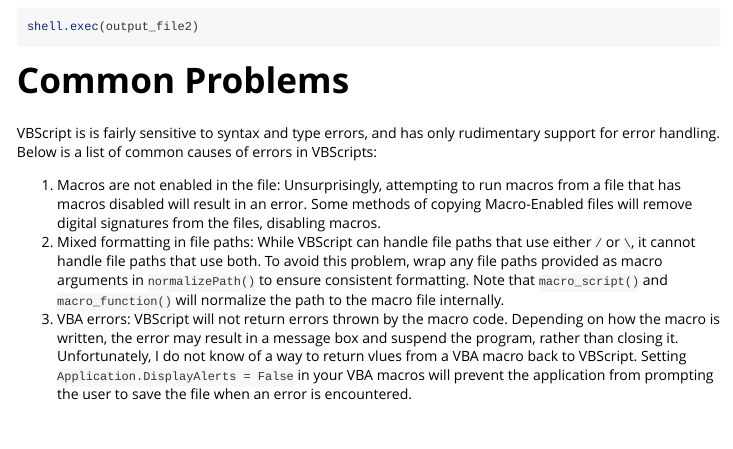
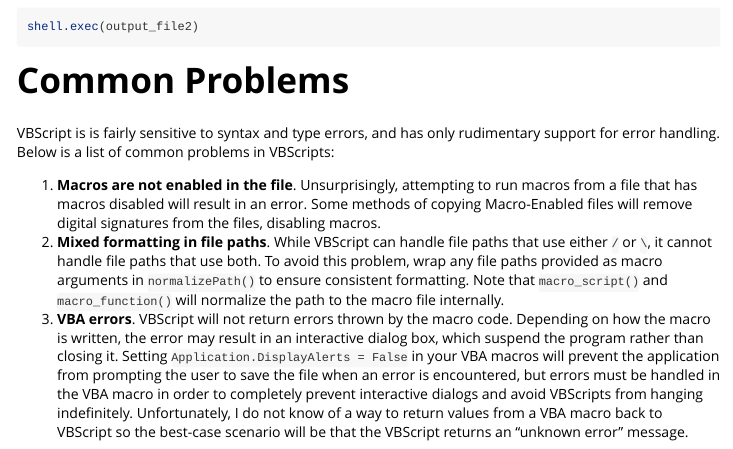
Before and after one commit to mkoohafkan/vbar, an R Markdown document (vignettes/quickstart.rmd): the page in a window 1100 px wide, from 2700 px down. Rendered offline with R 4.5, knitr and Pandoc, with nearby package versions; some code elsewhere in the file could not run offline; long lines of code are wrapped.

Commit message:
doc updates

```diff
--- a/vignettes/quickstart.rmd
+++ b/vignettes/quickstart.rmd
@@ -165,22 +165,26 @@ shell.exec(output_file2)
 
 VBScript is is fairly sensitive to syntax and type errors, and has only
 rudimentary support for error handling. Below is a list of common
-causes of errors in VBScripts:
+problems in VBScripts:
 
-1. Macros are not enabled in the file: Unsurprisingly, attempting
+1. **Macros are not enabled in the file**. Unsurprisingly, attempting
    to run macros from a file that has macros disabled will result in an
    error. Some methods of copying Macro-Enabled files will remove
    digital signatures from the files, disabling macros.
-2. Mixed formatting in file paths: While VBScript can handle file paths
+2. **Mixed formatting in file paths**. While VBScript can handle file paths
    that use either `/` or `\`, it cannot handle file paths that use
    both. To avoid this problem, wrap any file paths provided as macro
    arguments in `normalizePath()` to ensure consistent formatting. Note
    that `macro_script()` and `macro_function()` will normalize the path
    to the macro file internally.
-3. VBA errors: VBScript will not return errors thrown by the macro
+3. **VBA errors**. VBScript will not return errors thrown by the macro
    code. Depending on how the macro is written, the error may result in
-   a message box and suspend the program, rather than closing it.
-   Unfortunately, I do not know of a way to return vlues from a VBA
-   macro back to VBScript. Setting `Application.DisplayAlerts = False`
-   in your VBA macros will prevent the application from prompting the
-   user to save the file when an error is encountered.
+   an interactive dialog box, which suspend the program rather than
+   closing it. Setting `Application.DisplayAlerts = False` in your VBA
+   macros will prevent the application from prompting the user to save
+   the file when an error is encountered, but errors must be handled in
+   the VBA macro in order to completely prevent interactive dialogs and
+   avoid VBScripts from hanging indefinitely. Unfortunately, I do not
+   know of a way to return values from a VBA macro back to VBScript so
+   the best-case scenario will be that the VBScript returns an
+   "unknown error" message.
```
Also changed, not shown: 1 other file.
